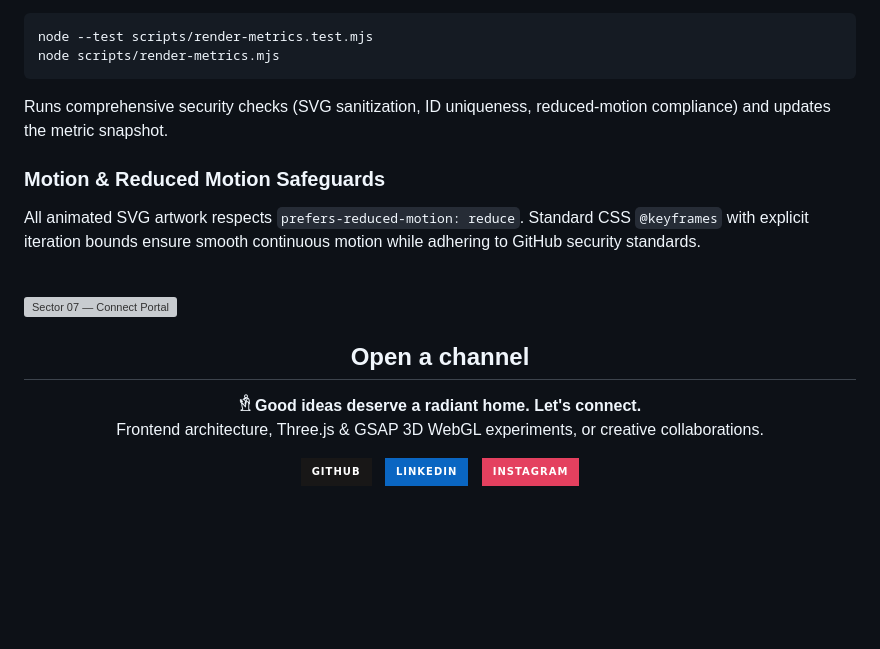
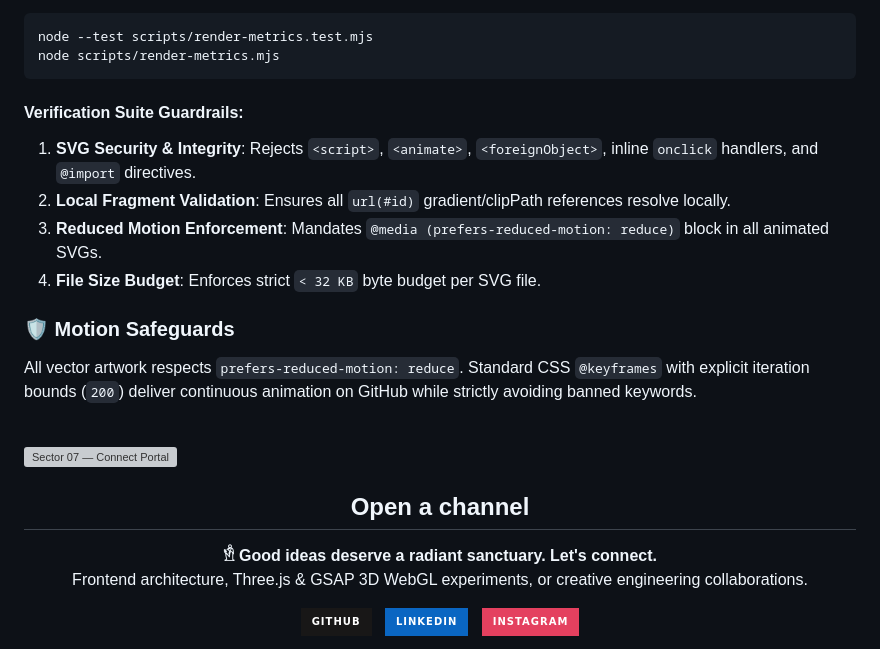
Before and after one commit to duongthaitan/duongthaitan, a Markdown page: README.md, the part around one of its changes. Rendered like a GitHub page; folded sections open; badges without logos; blank space fills up the shorter version; grey boxes are pictures that could not be loaded.

````diff
--- a/README.md
+++ b/README.md
@@ -163,11 +182,14 @@ node --test scripts/render-metrics.test.mjs
 node scripts/render-metrics.mjs
 ```
 
-Runs comprehensive security checks (SVG sanitization, ID uniqueness, reduced-motion compliance) and updates the metric snapshot.
+#### Verification Suite Guardrails:
+1. **SVG Security & Integrity**: Rejects `<script>`, `<animate>`, `<foreignObject>`, inline `onclick` handlers, and `@import` directives.
+2. **Local Fragment Validation**: Ensures all `url(#id)` gradient/clipPath references resolve locally.
+3. **Reduced Motion Enforcement**: Mandates `@media (prefers-reduced-motion: reduce)` block in all animated SVGs.
+4. **File Size Budget**: Enforces strict `< 32 KB` byte budget per SVG file.
 
-### Motion &amp; Reduced Motion Safeguards
-
-All animated SVG artwork respects `prefers-reduced-motion: reduce`. Standard CSS `@keyframes` with explicit iteration bounds ensure smooth continuous motion while adhering to GitHub security standards.
+### 🛡️ Motion Safeguards
+All vector artwork respects `prefers-reduced-motion: reduce`. Standard CSS `@keyframes` with explicit iteration bounds (`200`) deliver continuous animation on GitHub while strictly avoiding banned keywords.
 
 </details>
 
@@ -178,8 +200,8 @@ All animated SVG artwork respects `prefers-reduced-motion: reduce`. Standard CSS
 <h2 align="center">Open a channel</h2>
 
 <p align="center">
-  <strong>𓁛 Good ideas deserve a radiant home. Let's connect.</strong><br />
-  Frontend architecture, Three.js &amp; GSAP 3D WebGL experiments, or creative collaborations.
+  <strong>𓁛 Good ideas deserve a radiant sanctuary. Let's connect.</strong><br />
+  Frontend architecture, Three.js &amp; GSAP 3D WebGL experiments, or creative engineering collaborations.
 </p>
 
 <p align="center">
````
Also changed, not shown: other parts of README.md (+62 -43 lines).
